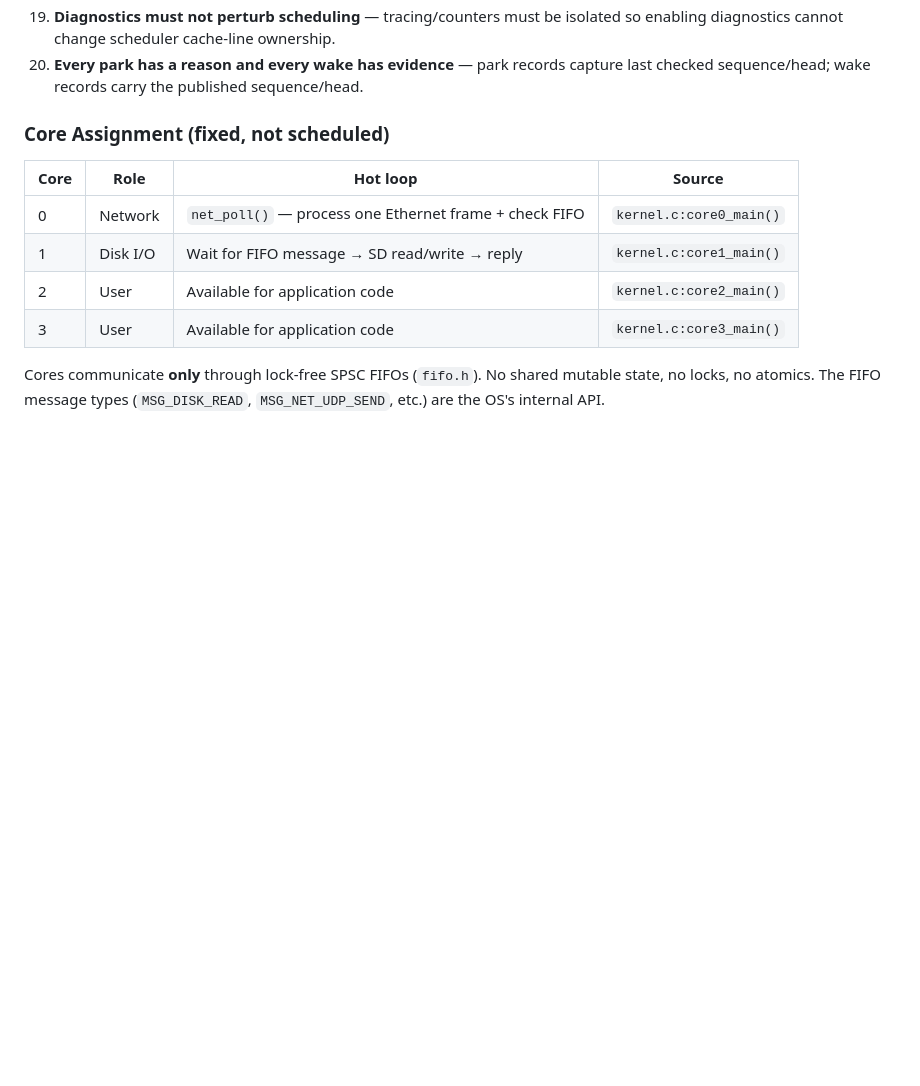
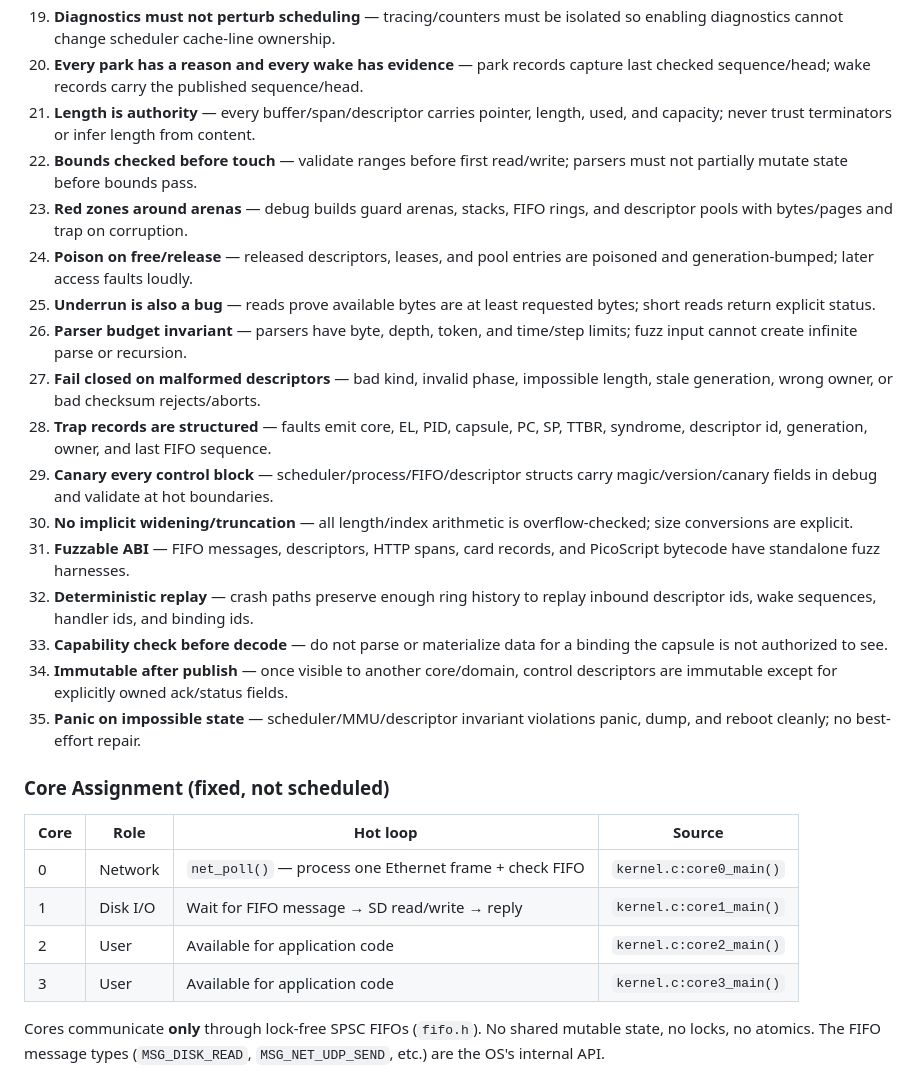
Before and after one commit to WillEastbury/pios, a Markdown page: .github/copilot-instructions.md, the part around the change. GitHub-like rendering; blank space fills up the shorter version.

```diff
--- a/.github/copilot-instructions.md
+++ b/.github/copilot-instructions.md
@@ -59,6 +59,21 @@ Use these as scan/review rules for FIFO, wake-ring, scheduler, descriptor, IPC,
 18. **Remote mutation is message passing** — core A changes core B's scheduler/process state by posting a command to B.
 19. **Diagnostics must not perturb scheduling** — tracing/counters must be isolated so enabling diagnostics cannot change scheduler cache-line ownership.
 20. **Every park has a reason and every wake has evidence** — park records capture last checked sequence/head; wake records carry the published sequence/head.
+21. **Length is authority** — every buffer/span/descriptor carries pointer, length, used, and capacity; never trust terminators or infer length from content.
+22. **Bounds checked before touch** — validate ranges before first read/write; parsers must not partially mutate state before bounds pass.
+23. **Red zones around arenas** — debug builds guard arenas, stacks, FIFO rings, and descriptor pools with bytes/pages and trap on corruption.
+24. **Poison on free/release** — released descriptors, leases, and pool entries are poisoned and generation-bumped; later access faults loudly.
+25. **Underrun is also a bug** — reads prove available bytes are at least requested bytes; short reads return explicit status.
+26. **Parser budget invariant** — parsers have byte, depth, token, and time/step limits; fuzz input cannot create infinite parse or recursion.
+27. **Fail closed on malformed descriptors** — bad kind, invalid phase, impossible length, stale generation, wrong owner, or bad checksum rejects/aborts.
+28. **Trap records are structured** — faults emit core, EL, PID, capsule, PC, SP, TTBR, syndrome, descriptor id, generation, owner, and last FIFO sequence.
+29. **Canary every control block** — scheduler/process/FIFO/descriptor structs carry magic/version/canary fields in debug and validate at hot boundaries.
+30. **No implicit widening/truncation** — all length/index arithmetic is overflow-checked; size conversions are explicit.
+31. **Fuzzable ABI** — FIFO messages, descriptors, HTTP spans, card records, and PicoScript bytecode have standalone fuzz harnesses.
+32. **Deterministic replay** — crash paths preserve enough ring history to replay inbound descriptor ids, wake sequences, handler ids, and binding ids.
+33. **Capability check before decode** — do not parse or materialize data for a binding the capsule is not authorized to see.
+34. **Immutable after publish** — once visible to another core/domain, control descriptors are immutable except for explicitly owned ack/status fields.
+35. **Panic on impossible state** — scheduler/MMU/descriptor invariant violations panic, dump, and reboot cleanly; no best-effort repair.
 
 ### Core Assignment (fixed, not scheduled)
 
```
Also changed, not shown: docs/ipc.md (+15 -0 lines).
